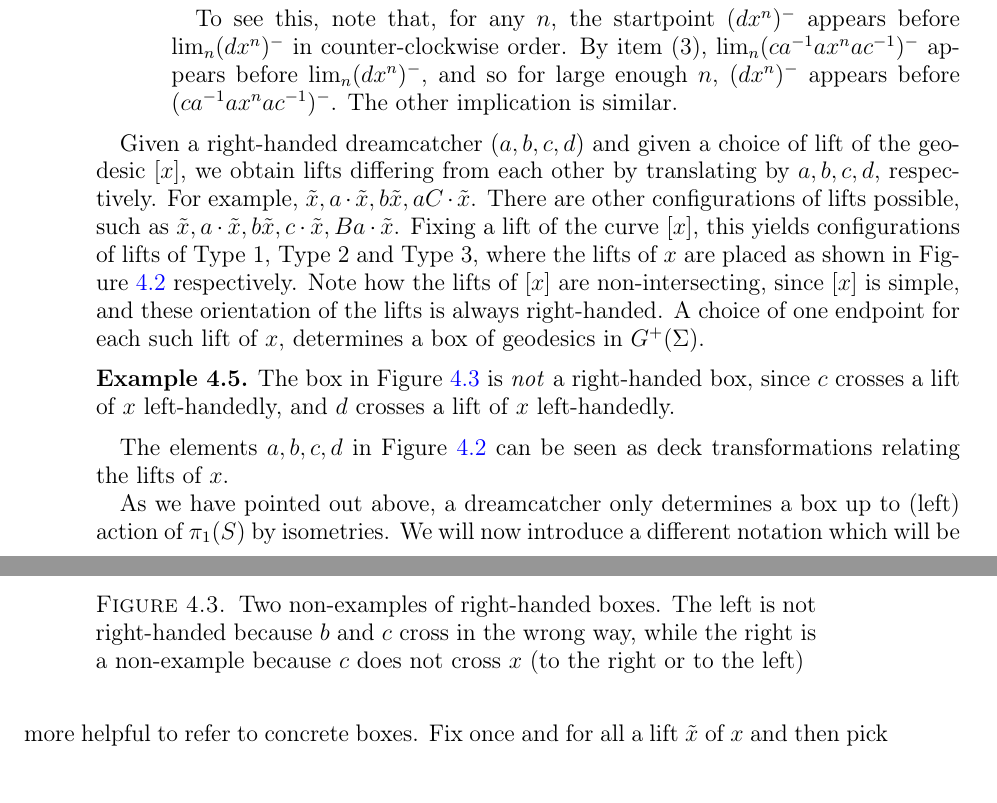
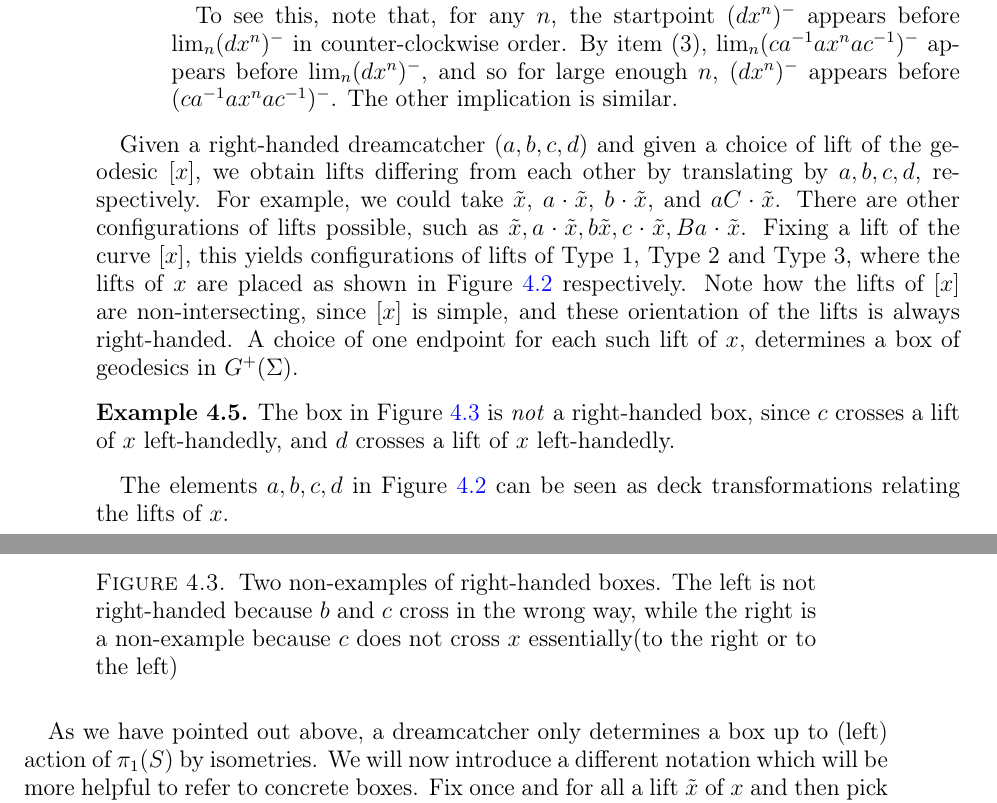
Before and after one commit to dpthurst/Currents-and-intersections, a LaTeX paper (Intersections.tex, which reads construction.tex): two parts of pages 14 and 15 of 33, joined at a grey line, cut so that both start at the same text, the shorter picture padded with empty space. Compiled offline with pdfLaTeX.

Commit message:
More small changes

```diff
--- a/construction.tex
+++ b/construction.tex
@@ -228,7 +228,10 @@ cannot intersect each other.
      \end{enumerate}
 \end{remark}
 
-Given a right-handed dreamcatcher $(a,b,c,d)$ and given a choice of lift of the geodesic $[x]$, we obtain lifts differing from each other by translating by $a,b,c,d$, respectively. For example, $\tilde{x},a\cdot \tilde{x}, b \tilde{x}, aC \cdot \tilde{x}$.
+Given a right-handed dreamcatcher $(a,b,c,d)$ and given a choice of
+lift of the geodesic $[x]$, we obtain lifts differing from each other
+by translating by $a,b,c,d$, respectively. For example, we could take
+$\tilde{x}$, $a\cdot \tilde{x}$, $b\cdot \tilde{x}$, and $aC \cdot \tilde{x}$.
 There are other configurations of lifts possible, such as $\tilde{x},a\cdot \tilde{x}, b \tilde{x}, c \cdot \tilde{x}, Ba \cdot \tilde{x}$.
 Fixing a lift of the curve $[x]$, this yields configurations of lifts of Type 1, Type 2 and Type 3, where the lifts of $x$ are placed as shown in Figure~\ref{fig:rhbox} respectively.
 Note how the lifts of $[x]$ are non-intersecting, since $[x]$ is simple, and these orientation of the lifts is always right-handed.
@@ -241,7 +244,8 @@ The box in Figure~\ref{fig:box4} is \emph{not} a right-handed box, since $c$ cro
 \resizebox{60mm}{!}{\svgfig{box3}}
 \caption{Two non-examples of right-handed boxes. The left is not
   right-handed because $b$ and $c$ cross in the wrong way, while the
-  right is a non-example because $c$ does not cross $x$ (to the right
+  right is a non-example because $c$ does not cross $x$ essentially(to
+  the right
   or to the left)}
 \label{fig:box4}
 }
```
